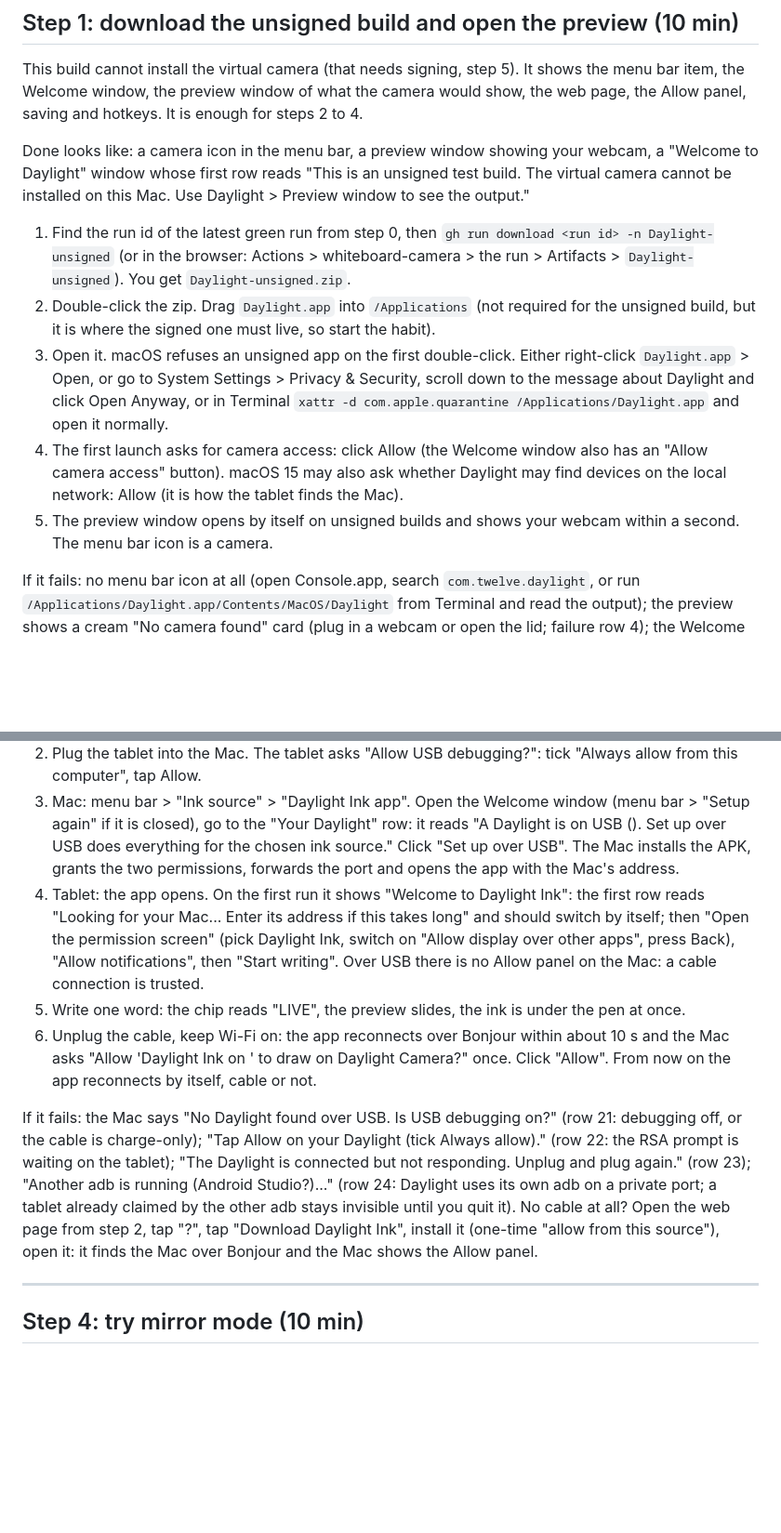
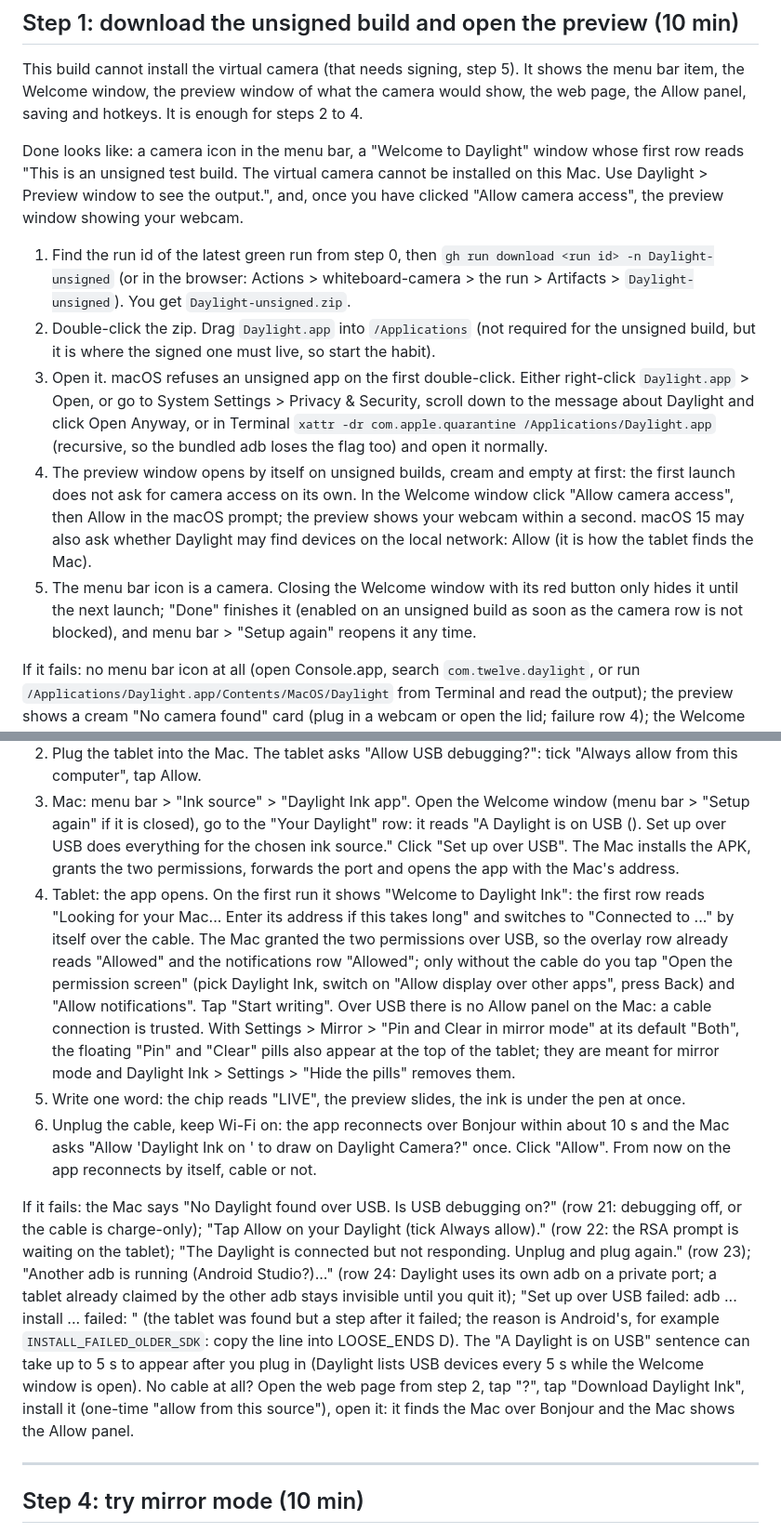
Before and after one commit to 12twelve12hi/daylight-control-your-mac, a Markdown page: whiteboard-camera/docs/OWNER-NEXT-STEPS.md, 2 parts joined by grey strips. Shown at 93% size. Drawn GitHub-style; blank space fills up the shorter version.

```diff
--- a/whiteboard-camera/docs/OWNER-NEXT-STEPS.md
+++ b/whiteboard-camera/docs/OWNER-NEXT-STEPS.md
@@ -44,13 +44,13 @@ Optional, for later: the `adb` you need for the tablet is bundled inside the app
 
 This build cannot install the virtual camera (that needs signing, step 5). It shows the menu bar item, the Welcome window, the preview window of what the camera would show, the web page, the Allow panel, saving and hotkeys. It is enough for steps 2 to 4.
 
-Done looks like: a camera icon in the menu bar, a preview window showing your webcam, a "Welcome to Daylight" window whose first row reads "This is an unsigned test build. The virtual camera cannot be installed on this Mac. Use Daylight > Preview window to see the output."
+Done looks like: a camera icon in the menu bar, a "Welcome to Daylight" window whose first row reads "This is an unsigned test build. The virtual camera cannot be installed on this Mac. Use Daylight > Preview window to see the output.", and, once you have clicked "Allow camera access", the preview window showing your webcam.
 
 1. Find the run id of the latest green run from step 0, then `gh run download <run id> -n Daylight-unsigned` (or in the browser: Actions > whiteboard-camera > the run > Artifacts > `Daylight-unsigned`). You get `Daylight-unsigned.zip`.
 2. Double-click the zip. Drag `Daylight.app` into `/Applications` (not required for the unsigned build, but it is where the signed one must live, so start the habit).
-3. Open it. macOS refuses an unsigned app on the first double-click. Either right-click `Daylight.app` > Open, or go to System Settings > Privacy & Security, scroll down to the message about Daylight and click Open Anyway, or in Terminal `xattr -d com.apple.quarantine /Applications/Daylight.app` and open it normally.
-4. The first launch asks for camera access: click Allow (the Welcome window also has an "Allow camera access" button). macOS 15 may also ask whether Daylight may find devices on the local network: Allow (it is how the tablet finds the Mac).
-5. The preview window opens by itself on unsigned builds and shows your webcam within a second. The menu bar icon is a camera.
+3. Open it. macOS refuses an unsigned app on the first double-click. Either right-click `Daylight.app` > Open, or go to System Settings > Privacy & Security, scroll down to the message about Daylight and click Open Anyway, or in Terminal `xattr -dr com.apple.quarantine /Applications/Daylight.app` (recursive, so the bundled adb loses the flag too) and open it normally.
+4. The preview window opens by itself on unsigned builds, cream and empty at first: the first launch does not ask for camera access on its own. In the Welcome window click "Allow camera access", then Allow in the macOS prompt; the preview shows your webcam within a second. macOS 15 may also ask whether Daylight may find devices on the local network: Allow (it is how the tablet finds the Mac).
+5. The menu bar icon is a camera. Closing the Welcome window with its red button only hides it until the next launch; "Done" finishes it (enabled on an unsigned build as soon as the camera row is not blocked), and menu bar > "Setup again" reopens it any time.
 
 If it fails: no menu bar icon at all (open Console.app, search `com.twelve.daylight`, or run `/Applications/Daylight.app/Contents/MacOS/Daylight` from Terminal and read the output); the preview shows a cream "No camera found" card (plug in a webcam or open the lid; failure row 4); the Welcome window says "Camera access is off for Daylight." (System Settings > Privacy & Security > Camera > Daylight on; row 3).
 
@@ -85,11 +85,11 @@ Done looks like: the Daylight Ink app opens on the tablet by itself, its chip re
 1. Tablet, once: Settings > About > tap Build number seven times; Settings > Developer options > USB debugging on. If SolOS lists "Disable adb authorization timeout", turn it on (LOOSE_ENDS D6; without it Android forgets the Mac after 7 days).
 2. Plug the tablet into the Mac. The tablet asks "Allow USB debugging?": tick "Always allow from this computer", tap Allow.
 3. Mac: menu bar > "Ink source" > "Daylight Ink app". Open the Welcome window (menu bar > "Setup again" if it is closed), go to the "Your Daylight" row: it reads "A Daylight is on USB (<serial>). Set up over USB does everything for the chosen ink source." Click "Set up over USB". The Mac installs the APK, grants the two permissions, forwards the port and opens the app with the Mac's address.
-4. Tablet: the app opens. On the first run it shows "Welcome to Daylight Ink": the first row reads "Looking for your Mac... Enter its address if this takes long" and should switch by itself; then "Open the permission screen" (pick Daylight Ink, switch on "Allow display over other apps", press Back), "Allow notifications", then "Start writing". Over USB there is no Allow panel on the Mac: a cable connection is trusted.
+4. Tablet: the app opens. On the first run it shows "Welcome to Daylight Ink": the first row reads "Looking for your Mac... Enter its address if this takes long" and switches to "Connected to ..." by itself over the cable. The Mac granted the two permissions over USB, so the overlay row already reads "Allowed" and the notifications row "Allowed"; only without the cable do you tap "Open the permission screen" (pick Daylight Ink, switch on "Allow display over other apps", press Back) and "Allow notifications". Tap "Start writing". Over USB there is no Allow panel on the Mac: a cable connection is trusted. With Settings > Mirror > "Pin and Clear in mirror mode" at its default "Both", the floating "Pin" and "Clear" pills also appear at the top of the tablet; they are meant for mirror mode and Daylight Ink > Settings > "Hide the pills" removes them.
 5. Write one word: the chip reads "LIVE", the preview slides, the ink is under the pen at once.
 6. Unplug the cable, keep Wi-Fi on: the app reconnects over Bonjour within about 10 s and the Mac asks "Allow 'Daylight Ink on <model>' to draw on Daylight Camera?" once. Click "Allow". From now on the app reconnects by itself, cable or not.
 
-If it fails: the Mac says "No Daylight found over USB. Is USB debugging on?" (row 21: debugging off, or the cable is charge-only); "Tap Allow on your Daylight (tick Always allow)." (row 22: the RSA prompt is waiting on the tablet); "The Daylight is connected but not responding. Unplug and plug again." (row 23); "Another adb is running (Android Studio?)..." (row 24: Daylight uses its own adb on a private port; a tablet already claimed by the other adb stays invisible until you quit it). No cable at all? Open the web page from step 2, tap "?", tap "Download Daylight Ink", install it (one-time "allow from this source"), open it: it finds the Mac over Bonjour and the Mac shows the Allow panel.
+If it fails: the Mac says "No Daylight found over USB. Is USB debugging on?" (row 21: debugging off, or the cable is charge-only); "Tap Allow on your Daylight (tick Always allow)." (row 22: the RSA prompt is waiting on the tablet); "The Daylight is connected but not responding. Unplug and plug again." (row 23); "Another adb is running (Android Studio?)..." (row 24: Daylight uses its own adb on a private port; a tablet already claimed by the other adb stays invisible until you quit it); "Set up over USB failed: adb ... install ... failed: <reason>" (the tablet was found but a step after it failed; the reason is Android's, for example `INSTALL_FAILED_OLDER_SDK`: copy the line into LOOSE_ENDS D). The "A Daylight is on USB" sentence can take up to 5 s to appear after you plug in (Daylight lists USB devices every 5 s while the Welcome window is open). No cable at all? Open the web page from step 2, tap "?", tap "Download Daylight Ink", install it (one-time "allow from this source"), open it: it finds the Mac over Bonjour and the Mac shows the Allow panel.
 
 ---
 
```
Also changed, not shown: other parts of whiteboard-camera/docs/OWNER-NEXT-STEPS.md (+5 -5 lines), whiteboard-camera/docs/SETUP.md (+7 -7 lines), whiteboard-camera/docs/TESTING-CHECKLIST.md (+1 -1 lines).
